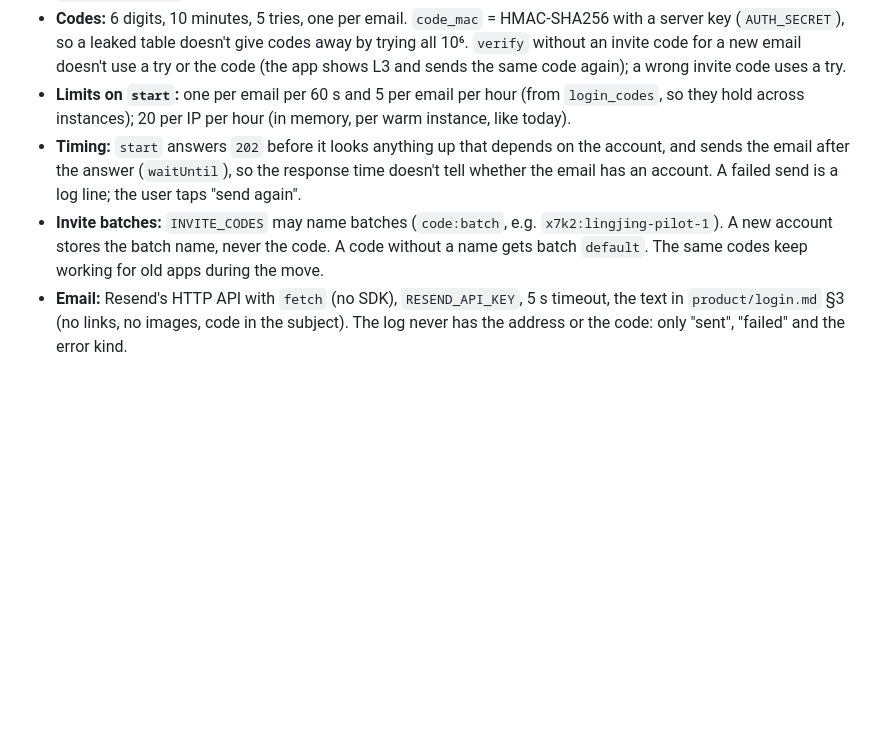
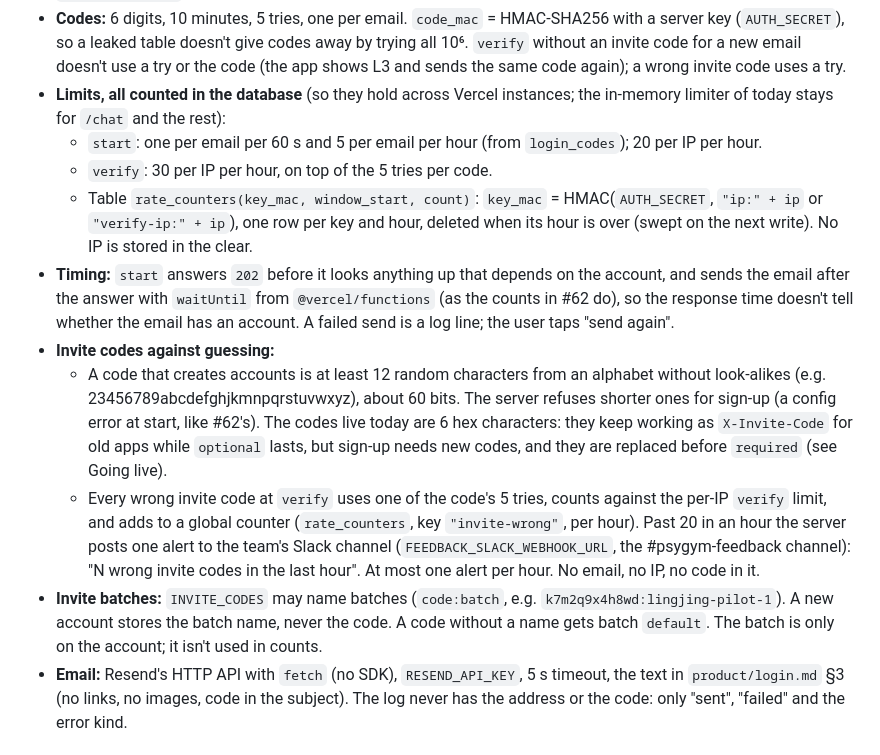
Before and after one commit to Novawerk/project-psygym-workspace, a Markdown page: docs/decisions/0008-sign-in.md, the part around one of its changes. Rendered like a GitHub page; blank space fills up the shorter version.

```diff
--- a/docs/decisions/0008-sign-in.md
+++ b/docs/decisions/0008-sign-in.md
@@ -46,14 +46,32 @@ Apple either.
   server key (`AUTH_SECRET`), so a leaked table doesn't give codes away by trying all 10⁶.
   `verify` without an invite code for a new email doesn't use a try or the code (the app shows
   L3 and sends the same code again); a wrong invite code uses a try.
-- **Limits on `start`:** one per email per 60 s and 5 per email per hour (from `login_codes`,
-  so they hold across instances); 20 per IP per hour (in memory, per warm instance, like today).
+- **Limits, all counted in the database** (so they hold across Vercel instances; the in-memory
+  limiter of today stays for `/chat` and the rest):
+  - `start`: one per email per 60 s and 5 per email per hour (from `login_codes`); 20 per IP per
+    hour.
+  - `verify`: 30 per IP per hour, on top of the 5 tries per code.
+  - Table `rate_counters(key_mac, window_start, count)`: `key_mac` = HMAC(`AUTH_SECRET`,
+    `"ip:" + ip` or `"verify-ip:" + ip`), one row per key and hour, deleted when its hour is
+    over (swept on the next write). No IP is stored in the clear.
 - **Timing:** `start` answers `202` before it looks anything up that depends on the account, and
-  sends the email after the answer (`waitUntil`), so the response time doesn't tell whether the
-  email has an account. A failed send is a log line; the user taps "send again".
-- **Invite batches:** `INVITE_CODES` may name batches (`code:batch`, e.g. `x7k2:lingjing-pilot-1`).
-  A new account stores the batch name, never the code. A code without a name gets batch
-  `default`. The same codes keep working for old apps during the move.
+  sends the email after the answer with `waitUntil` from `@vercel/functions` (as the counts in
+  #62 do), so the response time doesn't tell whether the email has an account. A failed send is
+  a log line; the user taps "send again".
+- **Invite codes against guessing:**
+  - A code that creates accounts is at least 12 random characters from an alphabet without
+    look-alikes (e.g. 23456789abcdefghjkmnpqrstuvwxyz), about 60 bits. The server refuses
+    shorter ones for sign-up (a config error at start, like #62's). The codes live today are 6
+    hex characters: they keep working as `X-Invite-Code` for old apps while `optional` lasts,
+    but sign-up needs new codes, and they are replaced before `required` (see Going live).
+  - Every wrong invite code at `verify` uses one of the code's 5 tries, counts against the
+    per-IP `verify` limit, and adds to a global counter (`rate_counters`, key `"invite-wrong"`,
+    per hour). Past 20 in an hour the server posts one alert to the team's Slack channel
+    (`FEEDBACK_SLACK_WEBHOOK_URL`, the #psygym-feedback channel): "N wrong invite codes in the
+    last hour". At most one alert per hour. No email, no IP, no code in it.
+- **Invite batches:** `INVITE_CODES` may name batches (`code:batch`, e.g.
+  `k7m2q9x4h8wd:lingjing-pilot-1`). A new account stores the batch name, never the code. A code
+  without a name gets batch `default`. The batch is only on the account; it isn't used in counts.
 - **Email:** Resend's HTTP API with `fetch` (no SDK), `RESEND_API_KEY`, 5 s timeout, the text in
   `product/login.md` §3 (no links, no images, code in the subject). The log never has the
   address or the code: only "sent", "failed" and the error kind.
```
Also changed, not shown: other parts of docs/decisions/0008-sign-in.md (+22 -14 lines), docs/api-contract.md (+4 -3 lines), docs/decisions/0007-anonymous-counts.md (+3 -0 lines).
